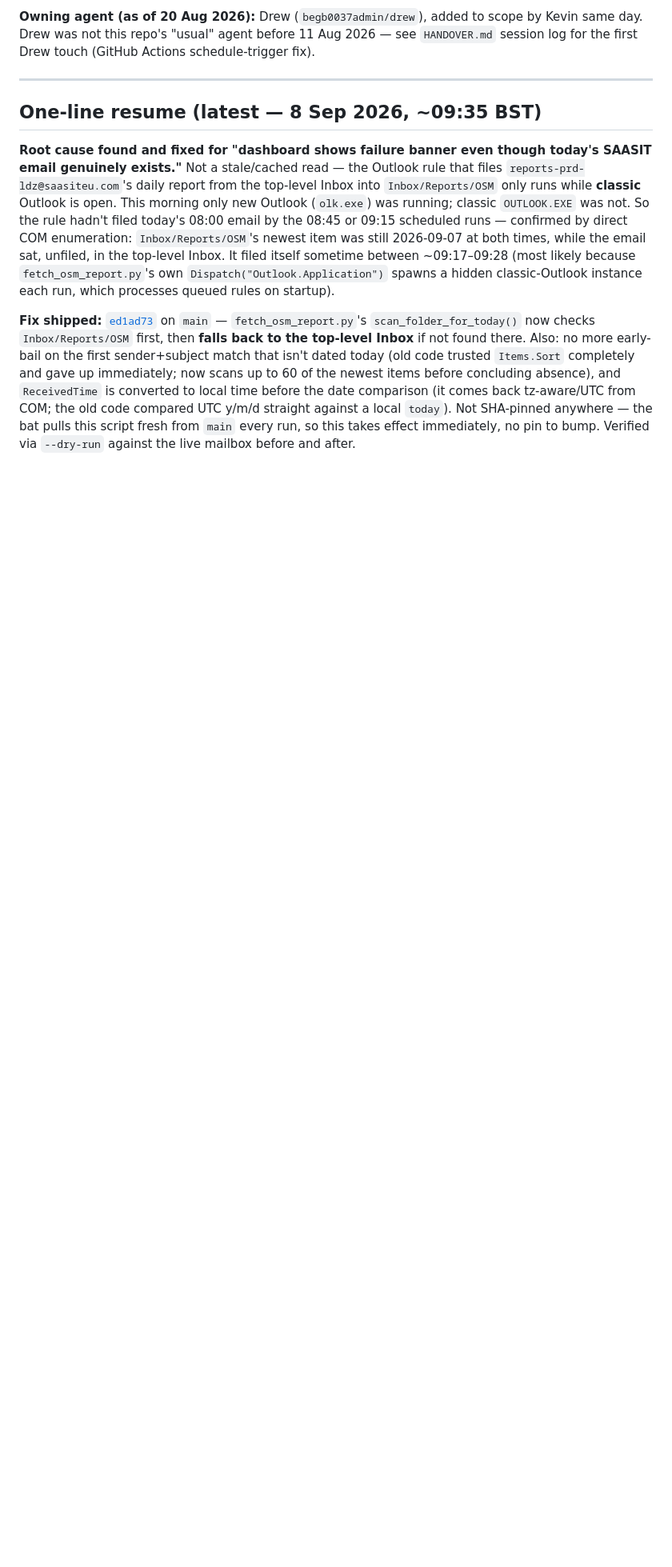
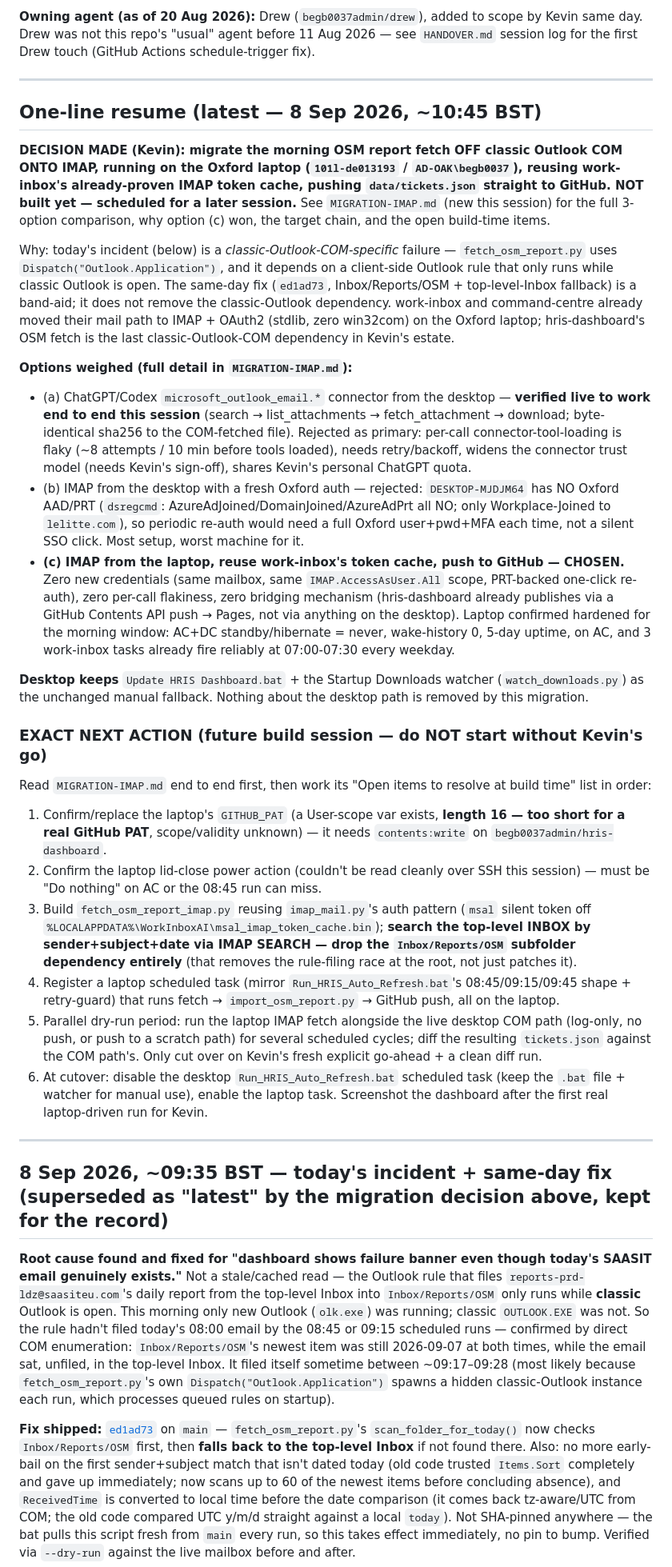
Before and after one commit to begb0037admin/hris-dashboard, a Markdown page: RESUME.md, the part around the change. Shown at 80% size. GitHub-like rendering; blank space fills up the shorter version.

Commit message:
RESUME.md: record 8 Sep OSM-fetch IMAP migration decision (option c) + exact next action
Co-Authored-By: Claude Sonnet 5 <noreply@anthropic.com>

```diff
--- a/RESUME.md
+++ b/RESUME.md
@@ -13,7 +13,78 @@ scope by Kevin same day. Drew was not this repo's "usual" agent before
 
 ---
 
-## One-line resume (latest — 8 Sep 2026, ~09:35 BST)
+## One-line resume (latest — 8 Sep 2026, ~10:45 BST)
+
+**DECISION MADE (Kevin): migrate the morning OSM report fetch OFF classic
+Outlook COM ONTO IMAP, running on the Oxford laptop (`101l-de013193` /
+`AD-OAK\begb0037`), reusing work-inbox's already-proven IMAP token cache,
+pushing `data/tickets.json` straight to GitHub. NOT built yet — scheduled
+for a later session.** See `MIGRATION-IMAP.md` (new this session) for the
+full 3-option comparison, why option (c) won, the target chain, and the
+open build-time items.
+
+Why: today's incident (below) is a *classic-Outlook-COM-specific* failure —
+`fetch_osm_report.py` uses `Dispatch("Outlook.Application")`, and it depends
+on a client-side Outlook rule that only runs while classic Outlook is open.
+The same-day fix (`ed1ad73`, Inbox/Reports/OSM + top-level-Inbox fallback)
+is a band-aid; it does not remove the classic-Outlook dependency. work-inbox
+and command-centre already moved their mail path to IMAP + OAuth2 (stdlib,
+zero win32com) on the Oxford laptop; hris-dashboard's OSM fetch is the last
+classic-Outlook-COM dependency in Kevin's estate.
+
+**Options weighed (full detail in `MIGRATION-IMAP.md`):**
+- (a) ChatGPT/Codex `microsoft_outlook_email.*` connector from the desktop —
+  **verified live to work end to end this session** (search → list_attachments
+  → fetch_attachment → download; byte-identical sha256 to the COM-fetched
+  file). Rejected as primary: per-call connector-tool-loading is flaky
+  (~8 attempts / 10 min before tools loaded), needs retry/backoff, widens the
+  connector trust model (needs Kevin's sign-off), shares Kevin's personal
+  ChatGPT quota.
+- (b) IMAP from the desktop with a fresh Oxford auth — rejected: `DESKTOP-MJDJM64`
+  has NO Oxford AAD/PRT (`dsregcmd`: AzureAdJoined/DomainJoined/AzureAdPrt all
+  NO; only Workplace-Joined to `lelitte.com`), so periodic re-auth would need a
+  full Oxford user+pwd+MFA each time, not a silent SSO click. Most setup, worst
+  machine for it.
+- **(c) IMAP from the laptop, reuse work-inbox's token cache, push to GitHub —
+  CHOSEN.** Zero new credentials (same mailbox, same `IMAP.AccessAsUser.All`
+  scope, PRT-backed one-click re-auth), zero per-call flakiness, zero bridging
+  mechanism (hris-dashboard already publishes via a GitHub Contents API push
+  → Pages, not via anything on the desktop). Laptop confirmed hardened for the
+  morning window: AC+DC standby/hibernate = never, wake-history 0, 5-day
+  uptime, on AC, and 3 work-inbox tasks already fire reliably at 07:00-07:30
+  every weekday.
+
+**Desktop keeps** `Update HRIS Dashboard.bat` + the Startup Downloads watcher
+(`watch_downloads.py`) as the unchanged manual fallback. Nothing about the
+desktop path is removed by this migration.
+
+### EXACT NEXT ACTION (future build session — do NOT start without Kevin's go)
+Read `MIGRATION-IMAP.md` end to end first, then work its "Open items to
+resolve at build time" list in order:
+1. Confirm/replace the laptop's `GITHUB_PAT` (a User-scope var exists,
+   **length 16 — too short for a real GitHub PAT**, scope/validity unknown) —
+   it needs `contents:write` on `begb0037admin/hris-dashboard`.
+2. Confirm the laptop lid-close power action (couldn't be read cleanly over
+   SSH this session) — must be "Do nothing" on AC or the 08:45 run can miss.
+3. Build `fetch_osm_report_imap.py` reusing `imap_mail.py`'s auth pattern
+   (`msal` silent token off `%LOCALAPPDATA%\WorkInboxAI\msal_imap_token_cache.bin`);
+   **search the top-level INBOX by sender+subject+date via IMAP SEARCH — drop
+   the `Inbox/Reports/OSM` subfolder dependency entirely** (that removes the
+   rule-filing race at the root, not just patches it).
+4. Register a laptop scheduled task (mirror `Run_HRIS_Auto_Refresh.bat`'s
+   08:45/09:15/09:45 shape + retry-guard) that runs fetch → `import_osm_report.py`
+   → GitHub push, all on the laptop.
+5. Parallel dry-run period: run the laptop IMAP fetch alongside the live
+   desktop COM path (log-only, no push, or push to a scratch path) for several
+   scheduled cycles; diff the resulting `tickets.json` against the COM path's.
+   Only cut over on Kevin's fresh explicit go-ahead + a clean diff run.
+6. At cutover: disable the desktop `Run_HRIS_Auto_Refresh.bat` scheduled task
+   (keep the `.bat` file + watcher for manual use), enable the laptop task.
+   Screenshot the dashboard after the first real laptop-driven run for Kevin.
+
+---
+
+## 8 Sep 2026, ~09:35 BST — today's incident + same-day fix (superseded as "latest" by the migration decision above, kept for the record)
 
 **Root cause found and fixed for "dashboard shows failure banner even though
 today's SAASIT email genuinely exists."** Not a stale/cached read — the
```
